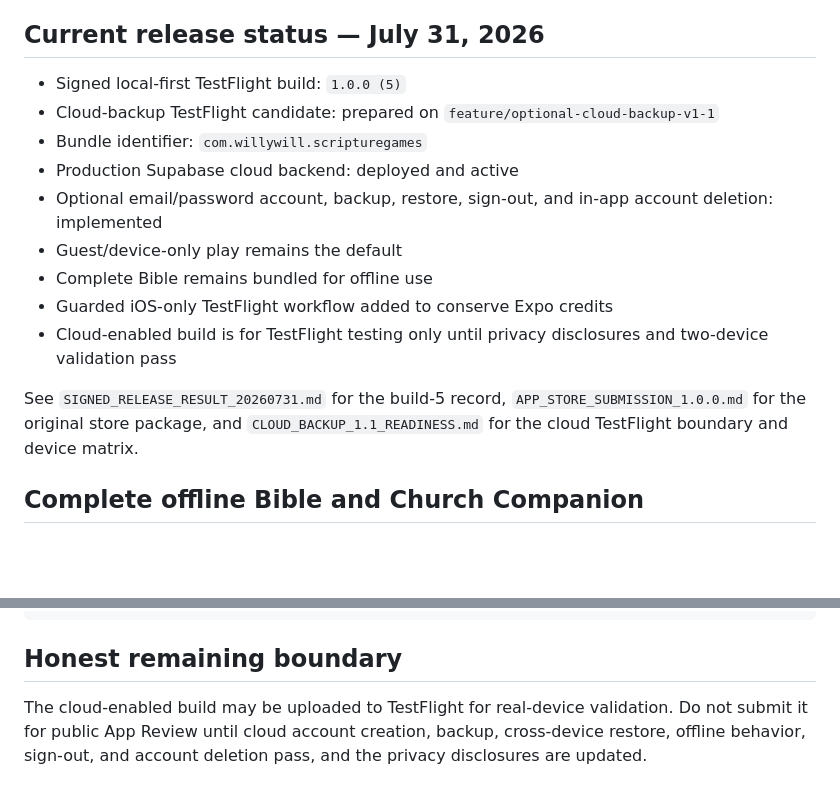
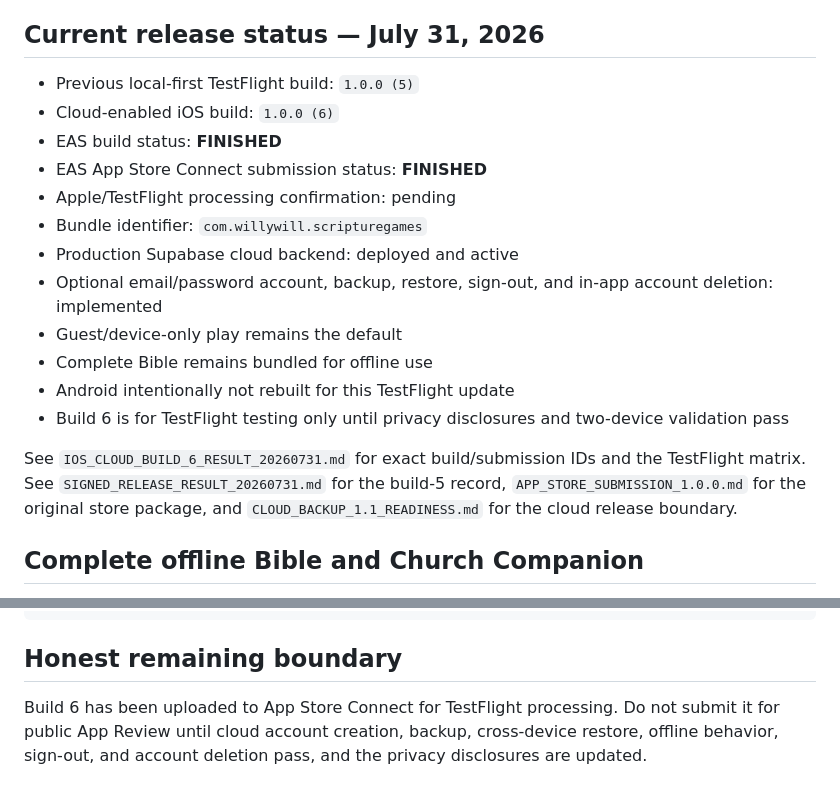
Before and after one commit to wscott2k26/ScriptureGames, a Markdown page: README.md, 2 parts joined by grey strips. GitHub-like rendering; blank space fills up the shorter version.

Commit message:
Make successful build 6 delivery authoritative

```diff
--- a/README.md
+++ b/README.md
@@ -6,17 +6,20 @@ Built with Expo SDK 54, React Native, TypeScript, Expo Router, Reanimated, local
 
 ## Current release status — July 31, 2026
 
-- Signed local-first TestFlight build: `1.0.0 (5)`
-- Cloud-backup TestFlight candidate: prepared on `feature/optional-cloud-backup-v1-1`
+- Previous local-first TestFlight build: `1.0.0 (5)`
+- Cloud-enabled iOS build: `1.0.0 (6)`
+- EAS build status: **FINISHED**
+- EAS App Store Connect submission status: **FINISHED**
+- Apple/TestFlight processing confirmation: pending
 - Bundle identifier: `com.willywill.scripturegames`
 - Production Supabase cloud backend: deployed and active
 - Optional email/password account, backup, restore, sign-out, and in-app account deletion: implemented
 - Guest/device-only play remains the default
 - Complete Bible remains bundled for offline use
-- Guarded iOS-only TestFlight workflow added to conserve Expo credits
-- Cloud-enabled build is for TestFlight testing only until privacy disclosures and two-device validation pass
+- Android intentionally not rebuilt for this TestFlight update
+- Build 6 is for TestFlight testing only until privacy disclosures and two-device validation pass
 
-See `SIGNED_RELEASE_RESULT_20260731.md` for the build-5 record, `APP_STORE_SUBMISSION_1.0.0.md` for the original store package, and `CLOUD_BACKUP_1.1_READINESS.md` for the cloud TestFlight boundary and device matrix.
+See `IOS_CLOUD_BUILD_6_RESULT_20260731.md` for exact build/submission IDs and the TestFlight matrix. See `SIGNED_RELEASE_RESULT_20260731.md` for the build-5 record, `APP_STORE_SUBMISSION_1.0.0.md` for the original store package, and `CLOUD_BACKUP_1.1_READINESS.md` for the cloud release boundary.
 
 ## Complete offline Bible and Church Companion
 
@@ -104,4 +107,4 @@ yarn export:android
 
 ## Honest remaining boundary
 
-The cloud-enabled build may be uploaded to TestFlight for real-device validation. Do not submit it for public App Review until cloud account creation, backup, cross-device restore, offline behavior, sign-out, and account deletion pass, and the privacy disclosures are updated.
+Build 6 has been uploaded to App Store Connect for TestFlight processing. Do not submit it for public App Review until cloud account creation, backup, cross-device restore, offline behavior, sign-out, and account deletion pass, and the privacy disclosures are updated.
```
